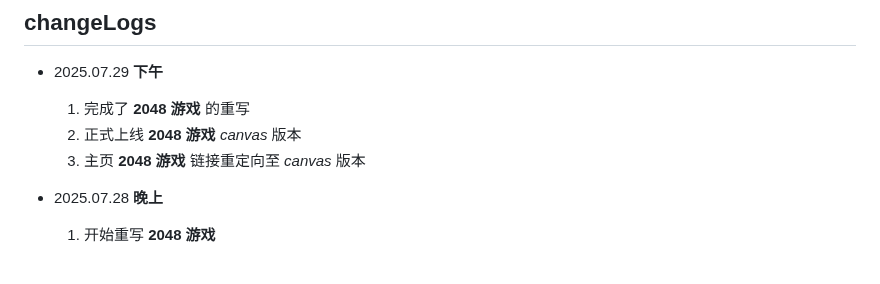
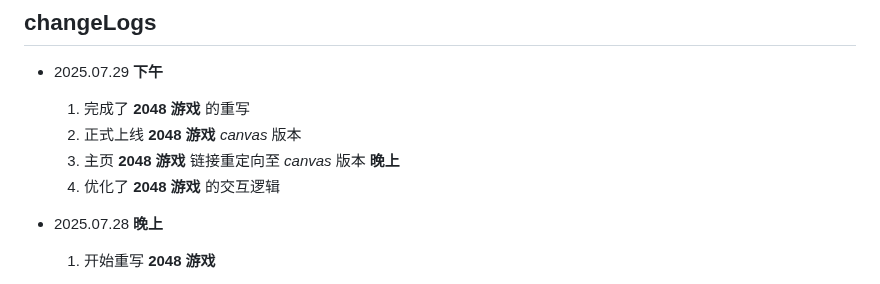
Before and after one commit to LinuxMint-User/mysite, a Markdown page: changeLogs.md, the part around the change. GitHub-like rendering.

```diff
--- a/changeLogs.md
+++ b/changeLogs.md
@@ -4,6 +4,8 @@
   1. 完成了 **2048 游戏** 的重写
   2. 正式上线 **2048 游戏** *canvas* 版本
   3. 主页 **2048 游戏** 链接重定向至 *canvas* 版本
+  **晚上**
+  1. 优化了 **2048 游戏** 的交互逻辑
 
 - 2025.07.28
   **晚上**
```
